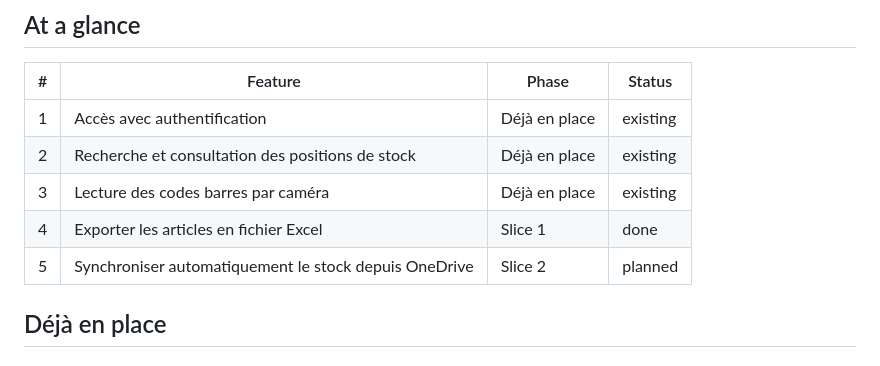
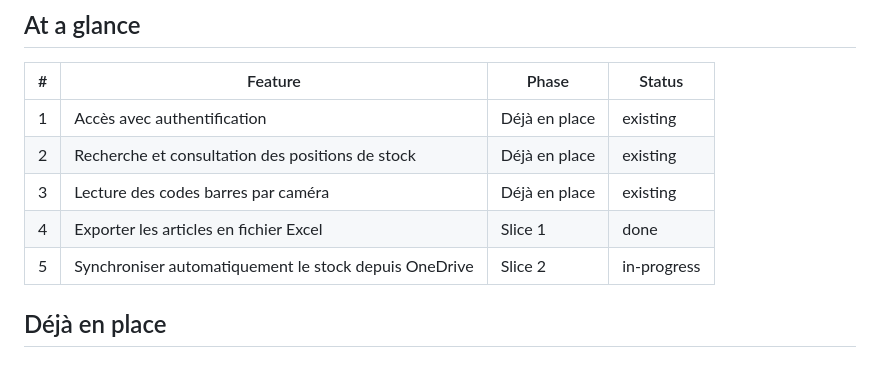
Before and after one commit to MNoureddine-Gds/Stock, a Markdown page: docs/scope/scope.md, the part around the change. Drawn GitHub-style.

```diff
--- a/docs/scope/scope.md
+++ b/docs/scope/scope.md
@@ -13,7 +13,7 @@ Application web de consultation du stock pour les personnes autorisées. Elle ut
 | 2 | Recherche et consultation des positions de stock | Déjà en place | existing |
 | 3 | Lecture des codes barres par caméra | Déjà en place | existing |
 | 4 | Exporter les articles en fichier Excel | Slice 1 | done |
-| 5 | Synchroniser automatiquement le stock depuis OneDrive | Slice 2 | planned |
+| 5 | Synchroniser automatiquement le stock depuis OneDrive | Slice 2 | in-progress |
 
 ## Déjà en place
 
```
Also changed, not shown: docs/specs/0002-synchronisation-automatique-onedrive-google-sheets-firebase.md (+1 -1 lines), docs/specs/0003-stock-sync-onedrive-google-firebase.md (added, +207 -0 lines).
